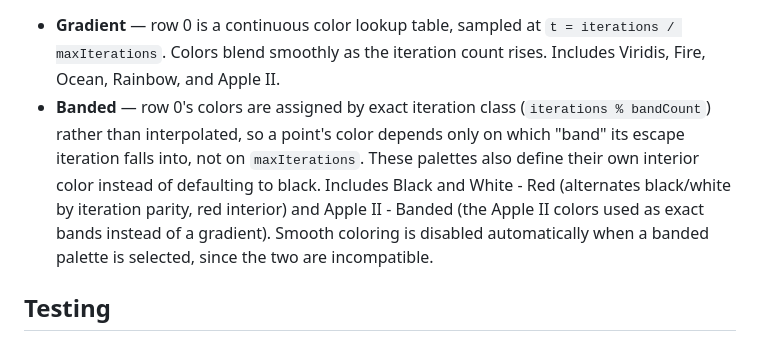
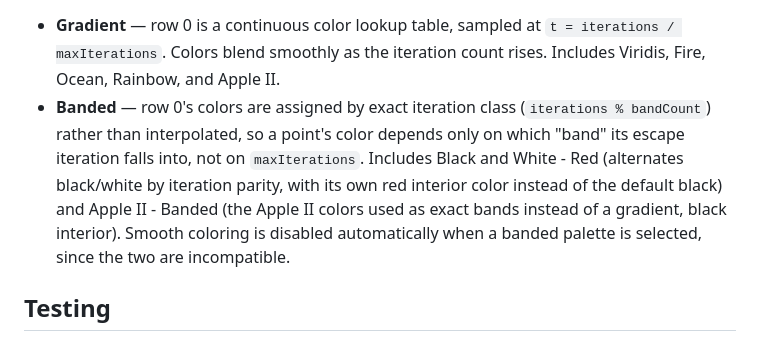
Before and after one commit to isghe/mandelbrot, a Markdown page: README.md, the part around the change. Rendered like a GitHub page.

Commit message:
Correct README: only Black and White - Red has a custom interior color

```diff
--- a/README.md
+++ b/README.md
@@ -145,12 +145,12 @@ same dropdown menu (grouped by `<optgroup>`):
 - **Banded** — row 0's colors are assigned by exact iteration class
   (`iterations % bandCount`) rather than interpolated, so a point's color
   depends only on which "band" its escape iteration falls into, not on
-  `maxIterations`. These palettes also define their own interior color
-  instead of defaulting to black. Includes Black and White - Red (alternates
-  black/white by iteration parity, red interior) and Apple II - Banded (the
-  Apple II colors used as exact bands instead of a gradient). Smooth coloring
-  is disabled automatically when a banded palette is selected, since the two
-  are incompatible.
+  `maxIterations`. Includes Black and White - Red (alternates black/white by
+  iteration parity, with its own red interior color instead of the default
+  black) and Apple II - Banded (the Apple II colors used as exact bands
+  instead of a gradient, black interior). Smooth coloring is disabled
+  automatically when a banded palette is selected, since the two are
+  incompatible.
 
 ## Testing
 
```
